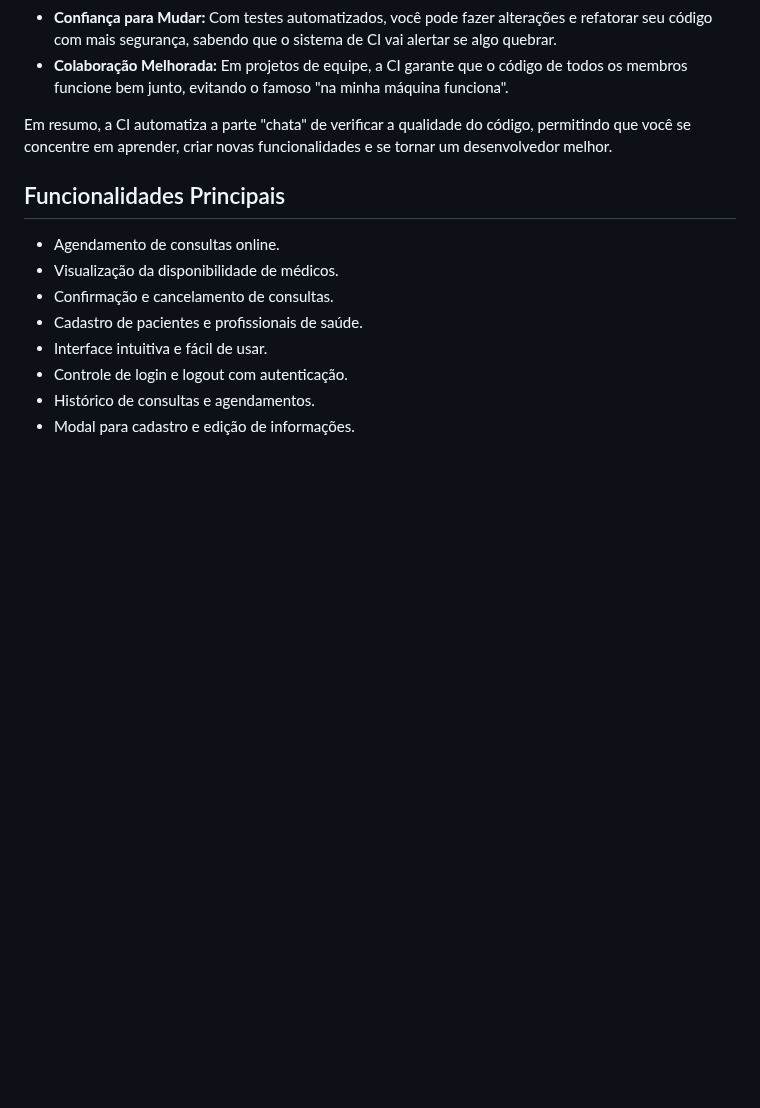
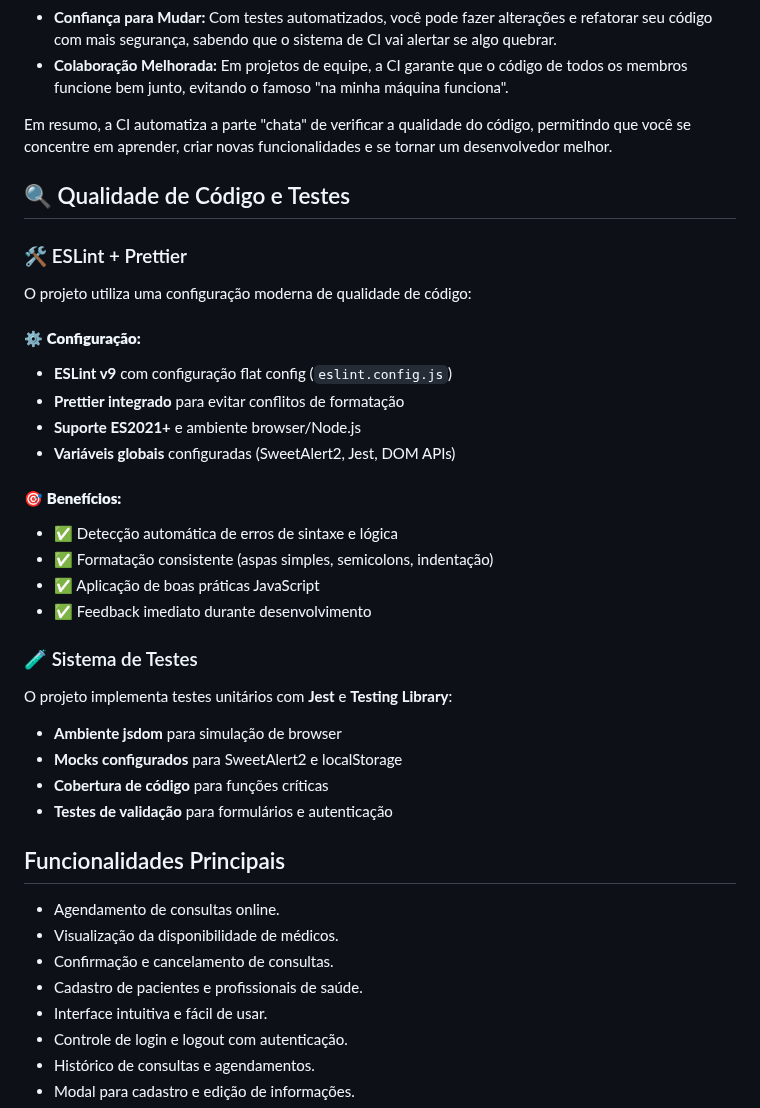
Before and after one commit to Projeto-Integrado-3/ProjetoIntegradoIV, a Markdown page: README.md, the part around one of its changes. GitHub-like rendering; blank space fills up the shorter version.

```diff
--- a/README.md
+++ b/README.md
@@ -42,6 +69,35 @@ Para estudantes e novos programadores, adotar a CI desde cedo traz vários benef
 
 Em resumo, a CI automatiza a parte "chata" de verificar a qualidade do código, permitindo que você se concentre em aprender, criar novas funcionalidades e se tornar um desenvolvedor melhor.
 
+## 🔍 Qualidade de Código e Testes
+
+### 🛠️ ESLint + Prettier
+
+O projeto utiliza uma configuração moderna de qualidade de código:
+
+#### ⚙️ **Configuração:**
+
+- **ESLint v9** com configuração flat config (`eslint.config.js`)
+- **Prettier integrado** para evitar conflitos de formatação
+- **Suporte ES2021+** e ambiente browser/Node.js
+- **Variáveis globais** configuradas (SweetAlert2, Jest, DOM APIs)
+
+#### 🎯 **Benefícios:**
+
+- ✅ Detecção automática de erros de sintaxe e lógica
+- ✅ Formatação consistente (aspas simples, semicolons, indentação)
+- ✅ Aplicação de boas práticas JavaScript
+- ✅ Feedback imediato durante desenvolvimento
+
+### 🧪 Sistema de Testes
+
+O projeto implementa testes unitários com **Jest** e **Testing Library**:
+
+- **Ambiente jsdom** para simulação de browser
+- **Mocks configurados** para SweetAlert2 e localStorage
+- **Cobertura de código** para funções críticas
+- **Testes de validação** para formulários e autenticação
+
 ## Funcionalidades Principais
 
 - Agendamento de consultas online.
```
Also changed, not shown: other parts of README.md (+44 -5 lines).
